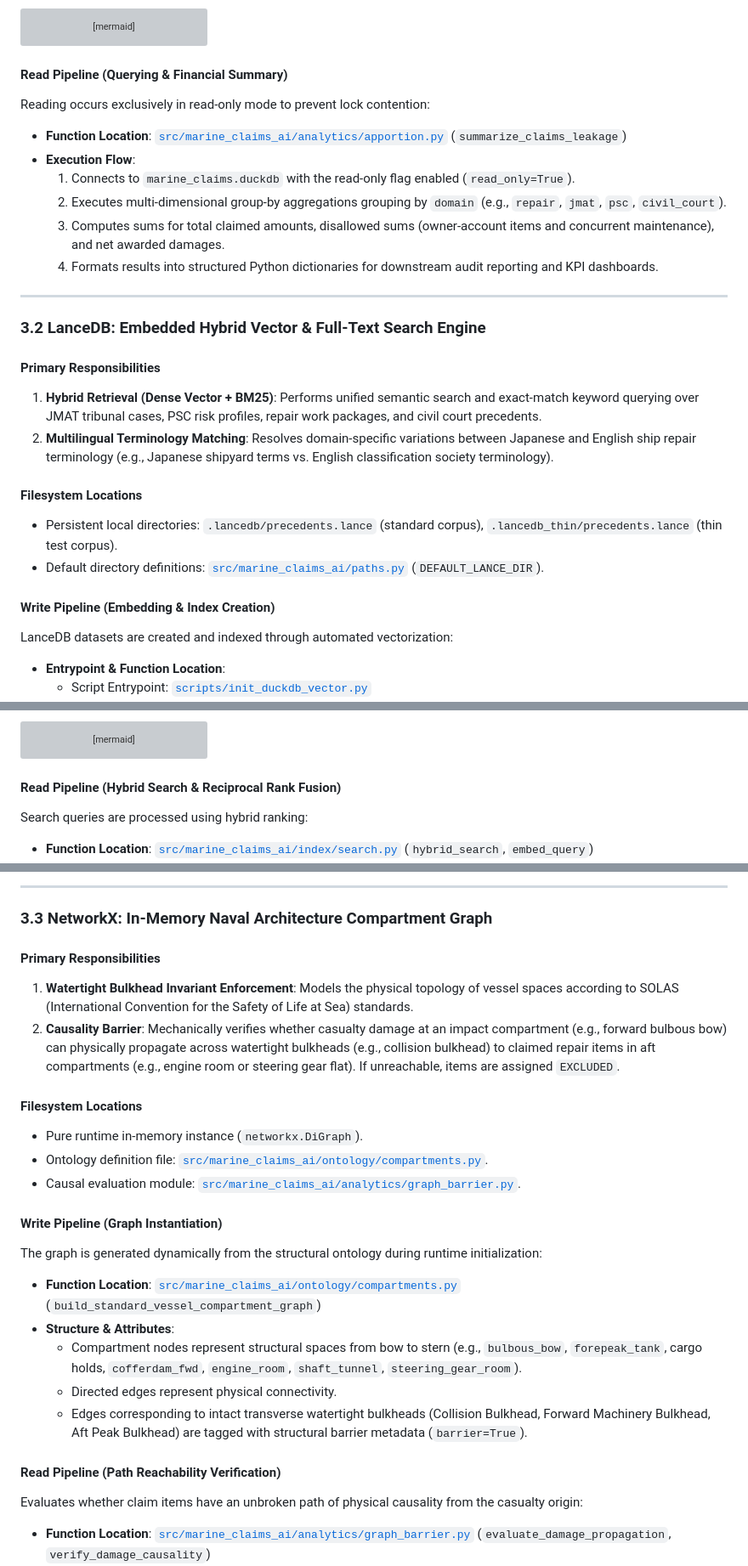
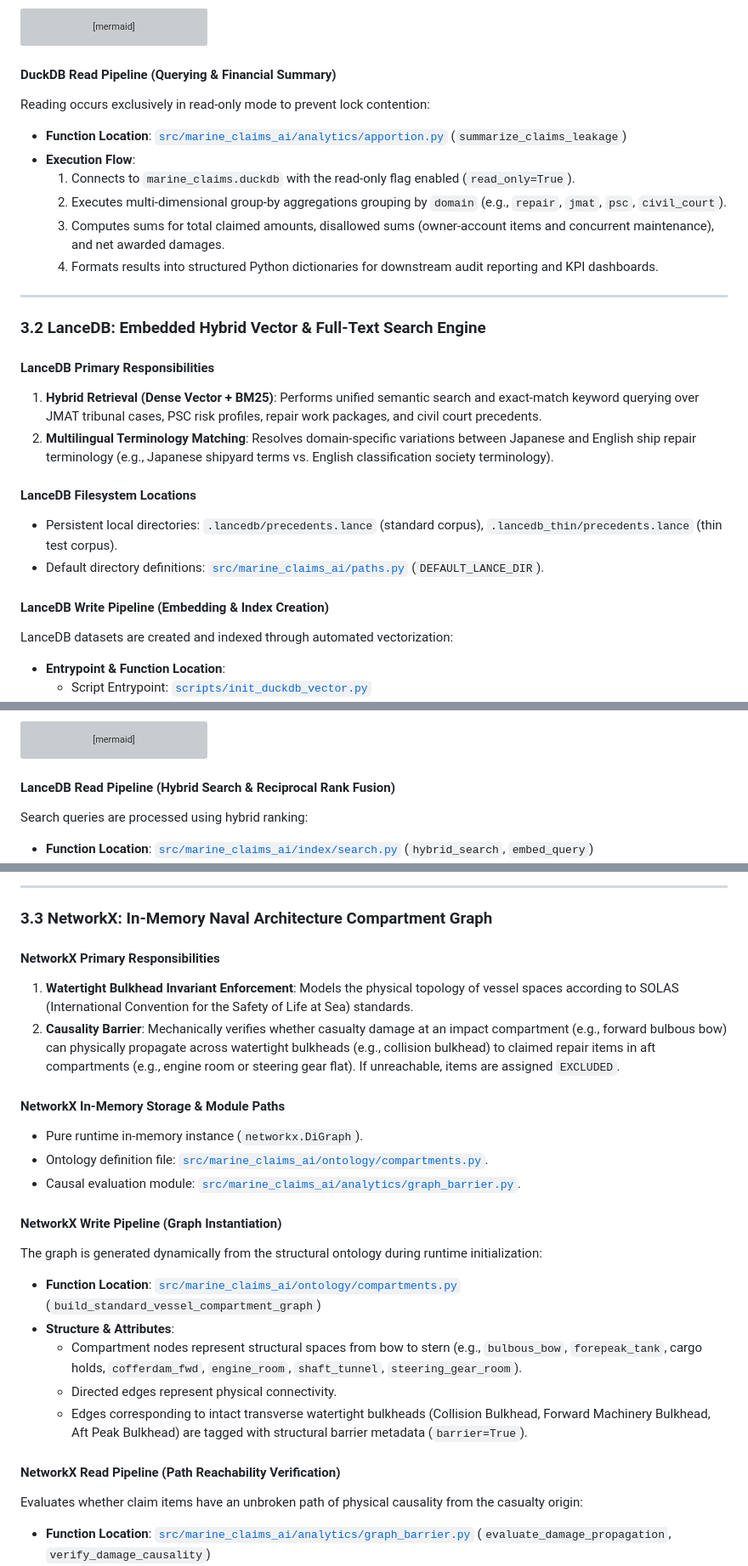
Before and after one commit to edgesentry/marine-claims-ai, a Markdown page: docs/database_architecture_and_lifecycle.md, 3 parts joined by grey strips. Shown at 85% size. Rendered like a GitHub page; grey boxes are pictures that could not be loaded.

Commit message:
fix(docs): resolve MD024 duplicate heading errors in database lifecycle doc

````diff
--- a/docs/database_architecture_and_lifecycle.md
+++ b/docs/database_architecture_and_lifecycle.md
@@ -140,7 +140,7 @@ sequenceDiagram
     DUCK-->>BUILD: Close connection
 ```
 
-#### Read Pipeline (Querying & Financial Summary)
+#### DuckDB Read Pipeline (Querying & Financial Summary)
 Reading occurs exclusively in read-only mode to prevent lock contention:
 
 * **Function Location**: [`src/marine_claims_ai/analytics/apportion.py`](../src/marine_claims_ai/analytics/apportion.py) (`summarize_claims_leakage`)
@@ -154,15 +154,15 @@ Reading occurs exclusively in read-only mode to prevent lock contention:
 
 ### 3.2 LanceDB: Embedded Hybrid Vector & Full-Text Search Engine
 
-#### Primary Responsibilities
+#### LanceDB Primary Responsibilities
 1. **Hybrid Retrieval (Dense Vector + BM25)**: Performs unified semantic search and exact-match keyword querying over JMAT tribunal cases, PSC risk profiles, repair work packages, and civil court precedents.
 2. **Multilingual Terminology Matching**: Resolves domain-specific variations between Japanese and English ship repair terminology (e.g., Japanese shipyard terms vs. English classification society terminology).
 
-#### Filesystem Locations
+#### LanceDB Filesystem Locations
 * Persistent local directories: `.lancedb/precedents.lance` (standard corpus), `.lancedb_thin/precedents.lance` (thin test corpus).
 * Default directory definitions: [`src/marine_claims_ai/paths.py`](../src/marine_claims_ai/paths.py) (`DEFAULT_LANCE_DIR`).
 
-#### Write Pipeline (Embedding & Index Creation)
+#### LanceDB Write Pipeline (Embedding & Index Creation)
 LanceDB datasets are created and indexed through automated vectorization:
 
 * **Entrypoint & Function Location**:
@@ -196,7 +196,7 @@ sequenceDiagram
     LANCE->>FS: Persist inverted indices in _indices/
 ```
 
-#### Read Pipeline (Hybrid Search & Reciprocal Rank Fusion)
+#### LanceDB Read Pipeline (Hybrid Search & Reciprocal Rank Fusion)
 Search queries are processed using hybrid ranking:
 
 * **Function Location**: [`src/marine_claims_ai/index/search.py`](../src/marine_claims_ai/index/search.py) (`hybrid_search`, `embed_query`)
@@ -224,16 +224,16 @@ flowchart LR
 
 ### 3.3 NetworkX: In-Memory Naval Architecture Compartment Graph
 
-#### Primary Responsibilities
+#### NetworkX Primary Responsibilities
 1. **Watertight Bulkhead Invariant Enforcement**: Models the physical topology of vessel spaces according to SOLAS (International Convention for the Safety of Life at Sea) standards.
 2. **Causality Barrier**: Mechanically verifies whether casualty damage at an impact compartment (e.g., forward bulbous bow) can physically propagate across watertight bulkheads (e.g., collision bulkhead) to claimed repair items in aft compartments (e.g., engine room or steering gear flat). If unreachable, items are assigned `EXCLUDED`.
 
-#### Filesystem Locations
+#### NetworkX In-Memory Storage & Module Paths
 * Pure runtime in-memory instance (`networkx.DiGraph`).
 * Ontology definition file: [`src/marine_claims_ai/ontology/compartments.py`](../src/marine_claims_ai/ontology/compartments.py).
 * Causal evaluation module: [`src/marine_claims_ai/analytics/graph_barrier.py`](../src/marine_claims_ai/analytics/graph_barrier.py).
 
-#### Write Pipeline (Graph Instantiation)
+#### NetworkX Write Pipeline (Graph Instantiation)
 The graph is generated dynamically from the structural ontology during runtime initialization:
 
 * **Function Location**: [`src/marine_claims_ai/ontology/compartments.py`](../src/marine_claims_ai/ontology/compartments.py) (`build_standard_vessel_compartment_graph`)
@@ -242,7 +242,7 @@ The graph is generated dynamically from the structural ontology during runtime i
   * Directed edges represent physical connectivity.
   * Edges corresponding to intact transverse watertight bulkheads (Collision Bulkhead, Forward Machinery Bulkhead, Aft Peak Bulkhead) are tagged with structural barrier metadata (`barrier=True`).
 
-#### Read Pipeline (Path Reachability Verification)
+#### NetworkX Read Pipeline (Path Reachability Verification)
 Evaluates whether claim items have an unbroken path of physical causality from the casualty origin:
 
 * **Function Location**: [`src/marine_claims_ai/analytics/graph_barrier.py`](../src/marine_claims_ai/analytics/graph_barrier.py) (`evaluate_damage_propagation`, `verify_damage_causality`)
````
Also changed, not shown: other parts of docs/database_architecture_and_lifecycle.md (+3 -3 lines).
